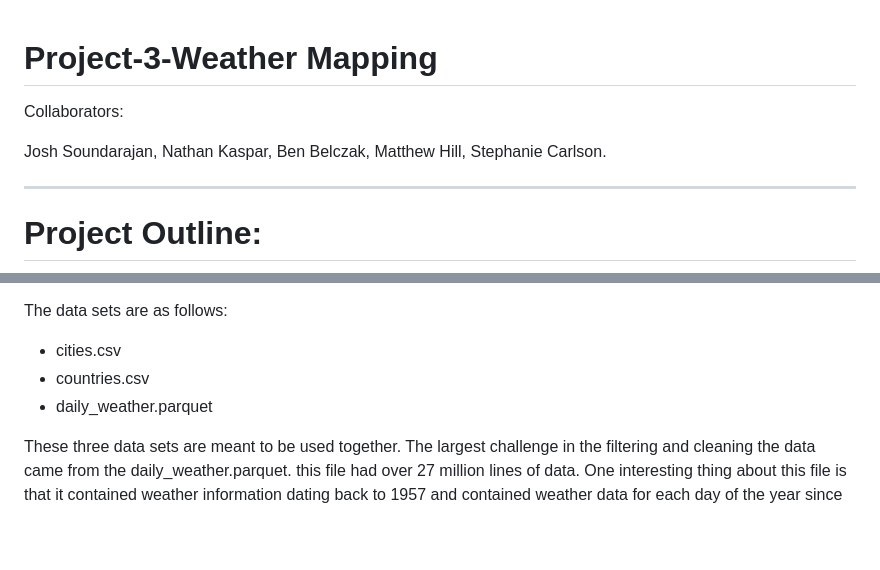
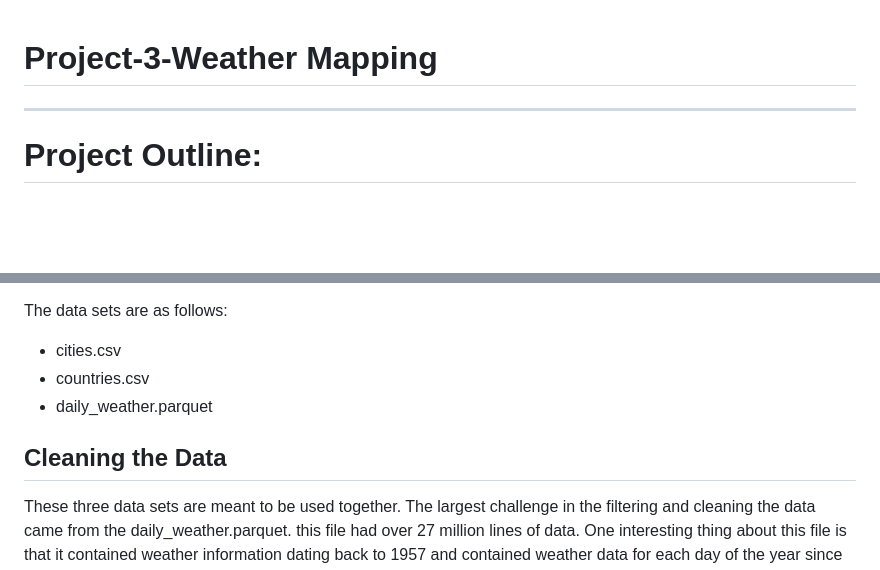
Before and after one commit to joshsound23/Project-3-Weather, a Markdown page: README.md, 2 parts joined by grey strips. GitHub-like rendering; blank space fills up the shorter version.

```diff
--- a/README.md
+++ b/README.md
@@ -1,12 +1,4 @@
 # Project-3-Weather Mapping
-
-Collaborators:
-
-Josh Soundarajan,
-Nathan Kaspar,
-Ben Belczak,
-Matthew Hill,
-Stephanie Carlson.
 
 ______________________________________________________________
 
@@ -25,6 +17,8 @@ The data sets are as follows:
 *   countries.csv
 *   daily_weather.parquet
 
+## Cleaning the Data
+
 These three data sets are meant to be used together. The largest challenge in the filtering and cleaning the data came from the daily_weather.parquet. this file had over 27 million lines of data. One interesting thing about this file is that it contained weather information dating back to 1957 and contained weather data for each day of the year since then. To make the information more presentable we cut a few of the columns that gave us the minimum and maximum temp, peak wind gust, avg sea level pressure, and avg wind direction. <!-- #We didn't want to over complicate the information that user's would be seeing.# -->Lastly we condensed the timetable to the last 5 full years. This weather data file did contain information on weather patterns in the year 2023 unfortunately, the file is 4 months out of date. So we chose to focus on the years between 2018-01-01 and 2023-01-01. Once the cleaning was done we imported all the files to mongoDB using the terminal commands:
 
 MongoDB Import:
```
Also changed, not shown: other parts of README.md (+23 -36 lines), image.png (added).
